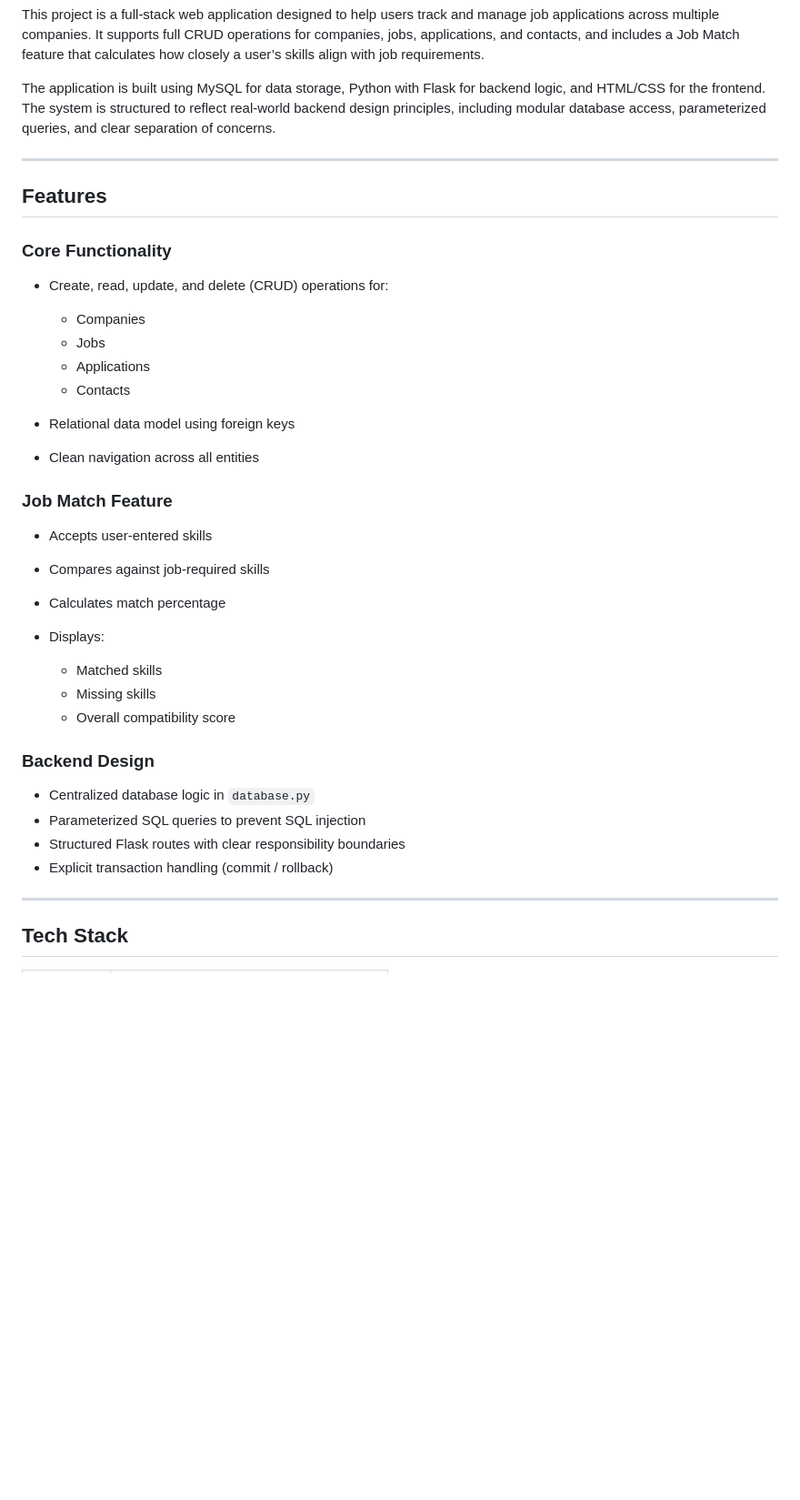
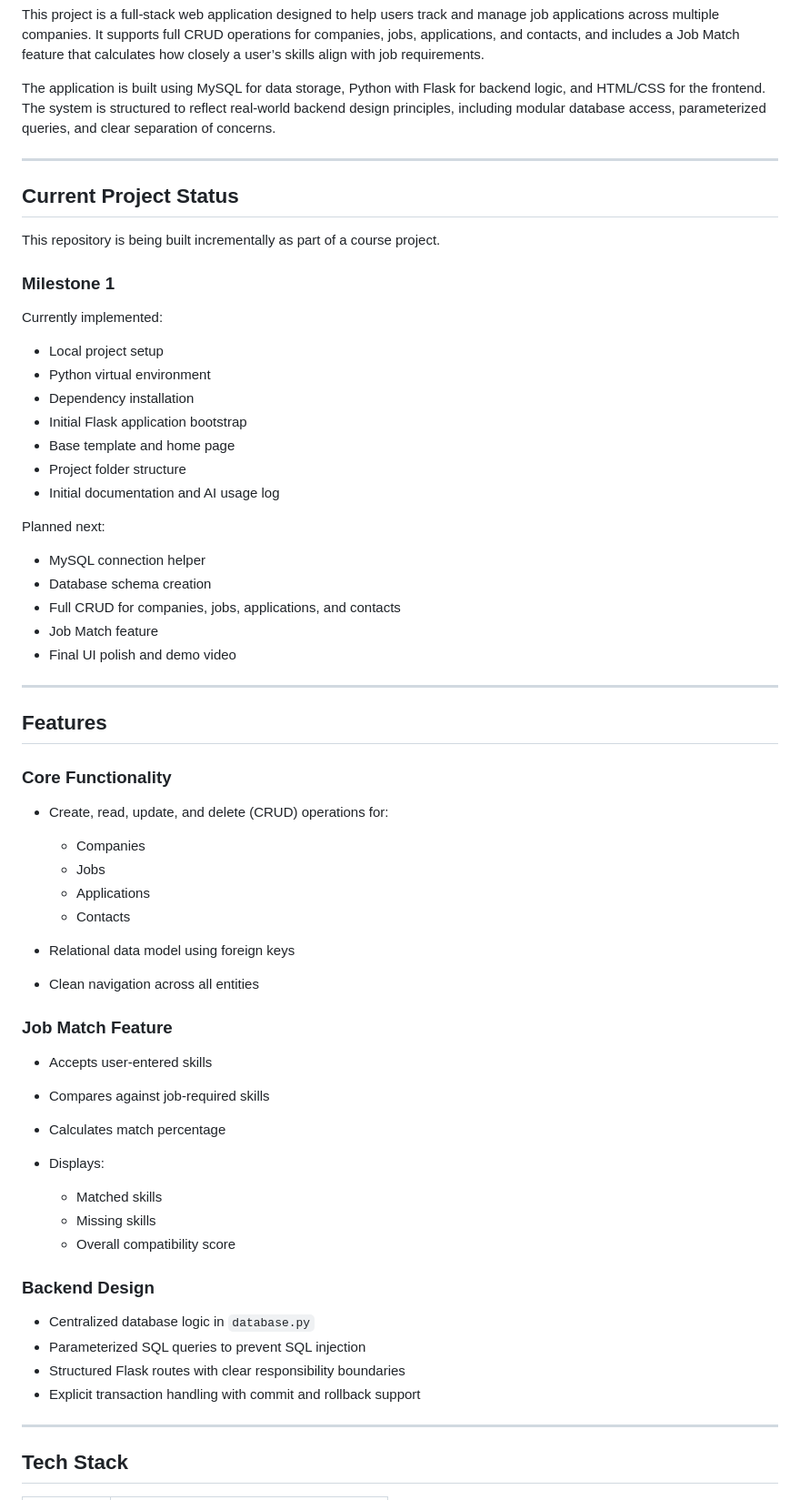
Before and after one commit to jcgom3/COP4751-Job-Application-Tracker, a Markdown page: README.md, the part around one of its changes. Shown at 91% size. Rendered like a GitHub page; blank space fills up the shorter version.

```diff
--- a/README.md
+++ b/README.md
@@ -8,36 +8,63 @@ The application is built using MySQL for data storage, Python with Flask for bac
 
 ---
 
+## Current Project Status
+
+This repository is being built incrementally as part of a course project.
+
+### Milestone 1
+
+Currently implemented:
+
+- Local project setup
+- Python virtual environment
+- Dependency installation
+- Initial Flask application bootstrap
+- Base template and home page
+- Project folder structure
+- Initial documentation and AI usage log
+
+Planned next:
+
+- MySQL connection helper
+- Database schema creation
+- Full CRUD for companies, jobs, applications, and contacts
+- Job Match feature
+- Final UI polish and demo video
+
+---
+
 ## Features
 
 ### Core Functionality
 
-* Create, read, update, and delete (CRUD) operations for:
+- Create, read, update, and delete (CRUD) operations for:
 
-  * Companies
-  * Jobs
-  * Applications
-  * Contacts
-* Relational data model using foreign keys
-* Clean navigation across all entities
+  - Companies
+  - Jobs
+  - Applications
+  - Contacts
+
+- Relational data model using foreign keys
+- Clean navigation across all entities
 
 ### Job Match Feature
 
-* Accepts user-entered skills
-* Compares against job-required skills
-* Calculates match percentage
-* Displays:
+- Accepts user-entered skills
+- Compares against job-required skills
+- Calculates match percentage
+- Displays:
 
-  * Matched skills
-  * Missing skills
-  * Overall compatibility score
+  - Matched skills
+  - Missing skills
+  - Overall compatibility score
 
 ### Backend Design
 
-* Centralized database logic in `database.py`
-* Parameterized SQL queries to prevent SQL injection
-* Structured Flask routes with clear responsibility boundaries
-* Explicit transaction handling (commit / rollback)
+- Centralized database logic in `database.py`
+- Parameterized SQL queries to prevent SQL injection
+- Structured Flask routes with clear responsibility boundaries
+- Explicit transaction handling with commit and rollback support
 
 ---
 
```
Also changed, not shown: other parts of README.md (+121 -92 lines).
